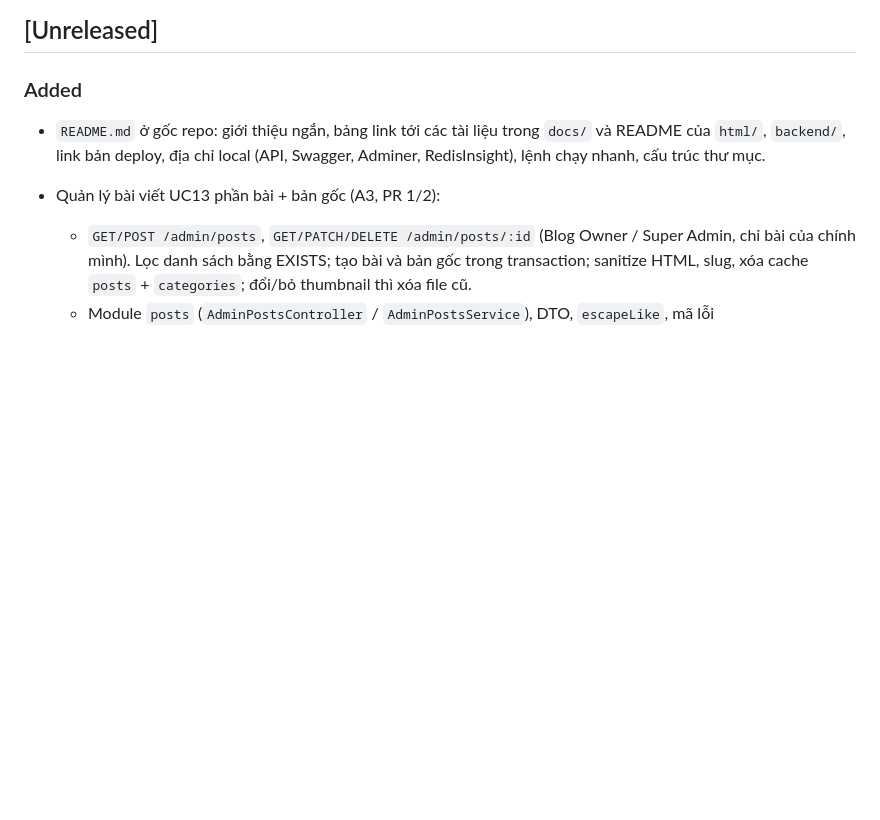
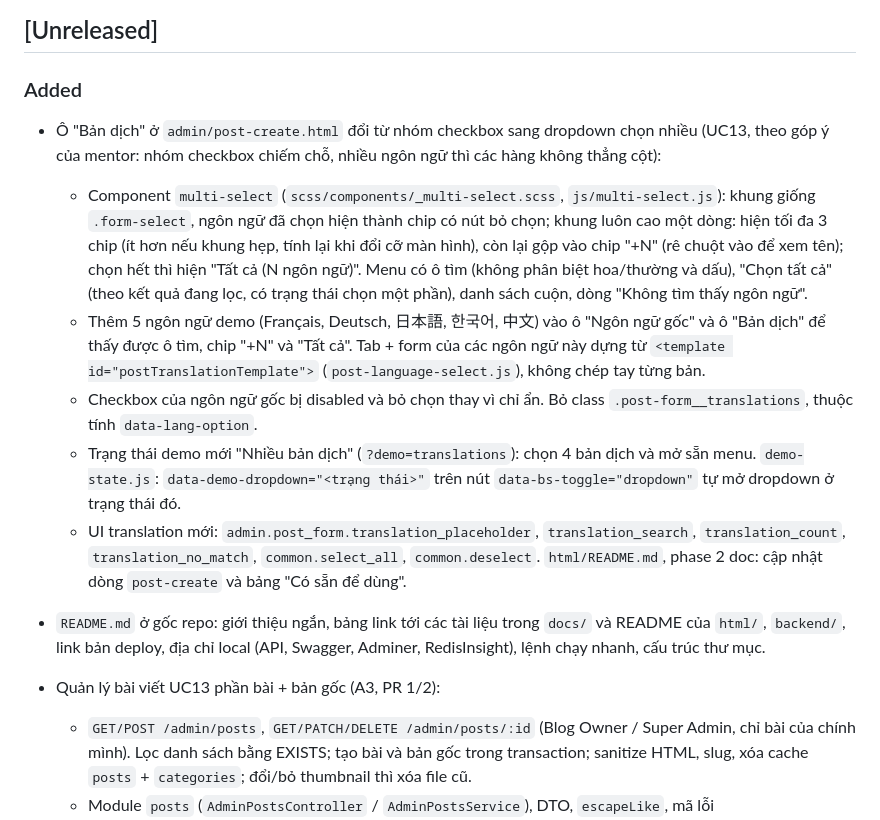
Before and after one commit to tmtuan04/blog-management-system, a Markdown page: CHANGELOG.md, the part around the change. GitHub-like rendering; blank space fills up the shorter version.

Commit message:
feat(post-create): update translation selection UI and functionality
- Changed the translation selection from checkboxes to a multi-select dropdown in `admin/post-create.html`, improving space efficiency and usability.
- Introduced a new `multi-select` component with enhanced features such as chip display for selected languages, a search function, and a "Select All" option.
- Added demo languages to showcase the new UI elements and functionality.
- Disabled the original language checkbox and updated the demo state to reflect multiple translations.
- Updated relevant UI translations and documentation to align with these changes.

```diff
--- a/CHANGELOG.md
+++ b/CHANGELOG.md
@@ -6,6 +6,12 @@ Ghi lại các thay đổi của dự án. Định dạng theo [Keep a Changelog
 
 ### Added
 
+- Ô "Bản dịch" ở `admin/post-create.html` đổi từ nhóm checkbox sang dropdown chọn nhiều (UC13, theo góp ý của mentor: nhóm checkbox chiếm chỗ, nhiều ngôn ngữ thì các hàng không thẳng cột):
+  - Component `multi-select` (`scss/components/_multi-select.scss`, `js/multi-select.js`): khung giống `.form-select`, ngôn ngữ đã chọn hiện thành chip có nút bỏ chọn; khung luôn cao một dòng: hiện tối đa 3 chip (ít hơn nếu khung hẹp, tính lại khi đổi cỡ màn hình), còn lại gộp vào chip "+N" (rê chuột vào để xem tên); chọn hết thì hiện "Tất cả (N ngôn ngữ)". Menu có ô tìm (không phân biệt hoa/thường và dấu), "Chọn tất cả" (theo kết quả đang lọc, có trạng thái chọn một phần), danh sách cuộn, dòng "Không tìm thấy ngôn ngữ".
+  - Thêm 5 ngôn ngữ demo (Français, Deutsch, 日本語, 한국어, 中文) vào ô "Ngôn ngữ gốc" và ô "Bản dịch" để thấy được ô tìm, chip "+N" và "Tất cả". Tab + form của các ngôn ngữ này dựng từ `<template id="postTranslationTemplate">` (`post-language-select.js`), không chép tay từng bản.
+  - Checkbox của ngôn ngữ gốc bị disabled và bỏ chọn thay vì chỉ ẩn. Bỏ class `.post-form__translations`, thuộc tính `data-lang-option`.
+  - Trạng thái demo mới "Nhiều bản dịch" (`?demo=translations`): chọn 4 bản dịch và mở sẵn menu. `demo-state.js`: `data-demo-dropdown="<trạng thái>"` trên nút `data-bs-toggle="dropdown"` tự mở dropdown ở trạng thái đó.
+  - UI translation mới: `admin.post_form.translation_placeholder`, `translation_search`, `translation_count`, `translation_no_match`, `common.select_all`, `common.deselect`. `html/README.md`, phase 2 doc: cập nhật dòng `post-create` và bảng "Có sẵn để dùng".
 - `README.md` ở gốc repo: giới thiệu ngắn, bảng link tới các tài liệu trong `docs/` và README của `html/`, `backend/`, link bản deploy, địa chỉ local (API, Swagger, Adminer, RedisInsight), lệnh chạy nhanh, cấu trúc thư mục.
 - Quản lý bài viết UC13 phần bài + bản gốc (A3, PR 1/2):
   - `GET/POST /admin/posts`, `GET/PATCH/DELETE /admin/posts/:id` (Blog Owner / Super Admin, chỉ bài của chính mình). Lọc danh sách bằng EXISTS; tạo bài và bản gốc trong transaction; sanitize HTML, slug, xóa cache `posts` + `categories`; đổi/bỏ thumbnail thì xóa file cũ.
```
